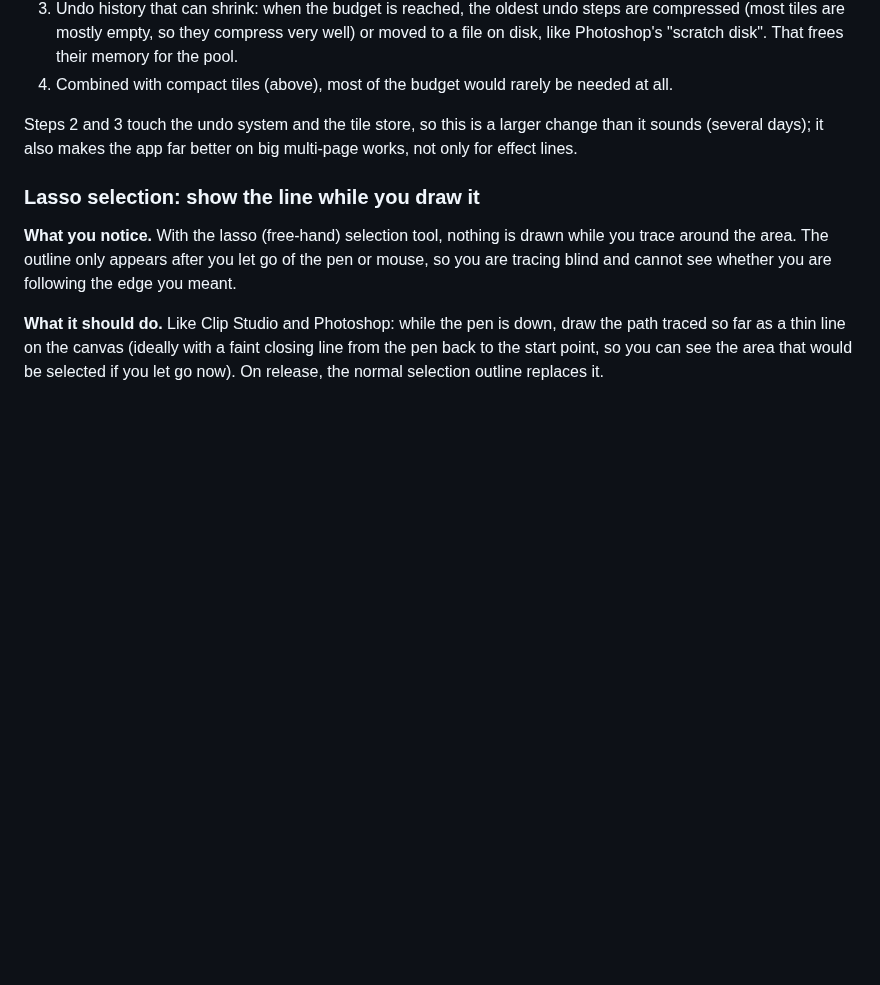
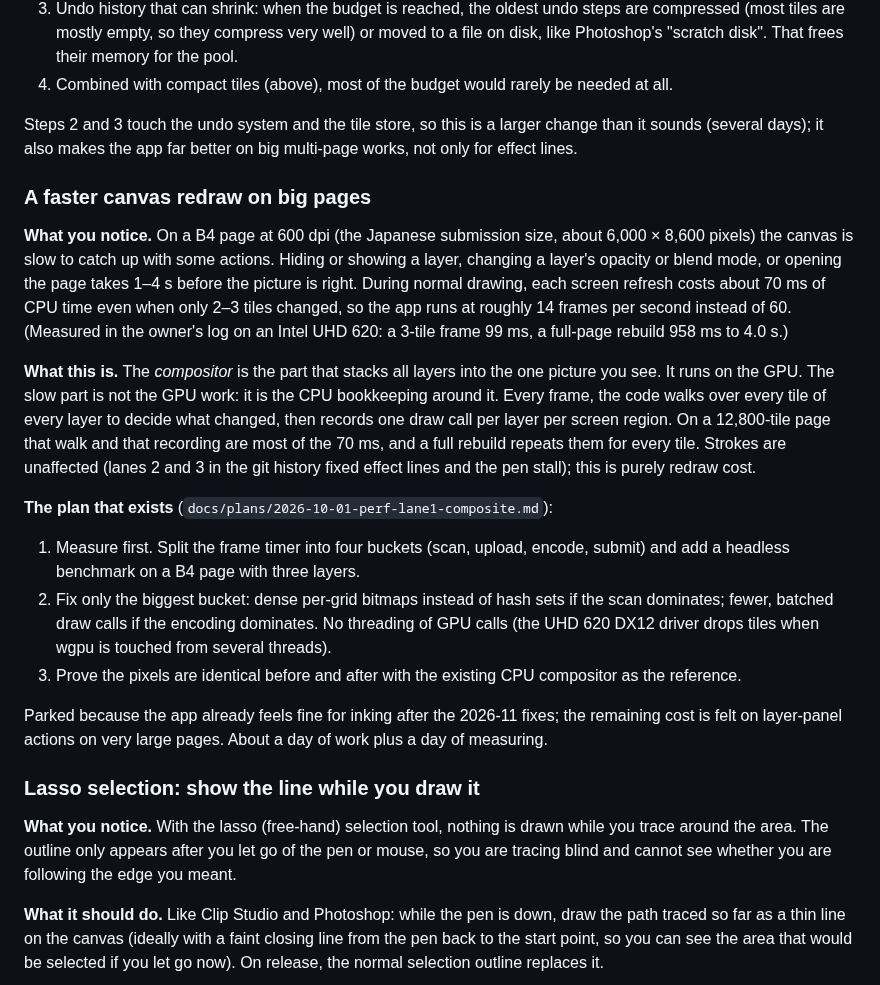
Before and after one commit to bluescreenoff/MangaNakama, a Markdown page: README.md, the part around the change. GitHub-like rendering; blank space fills up the shorter version.

Commit message:
README: faster canvas redraw on big pages under Would be nice to have (perf lane 1 parked)
Co-Authored-By: Claude Fable 5.1 <noreply@anthropic.com>

```diff
--- a/README.md
+++ b/README.md
@@ -170,6 +170,42 @@ Steps 2 and 3 touch the undo system and the tile store, so this is a larger
 change than it sounds (several days); it also makes the app far better on
 big multi-page works, not only for effect lines.
 
+### A faster canvas redraw on big pages
+
+**What you notice.** On a B4 page at 600 dpi (the Japanese submission size,
+about 6,000 × 8,600 pixels) the canvas is slow to catch up with some actions.
+Hiding or showing a layer, changing a layer's opacity or blend mode, or
+opening the page takes 1–4 s before the picture is right. During normal
+drawing, each screen refresh costs about 70 ms of CPU time even when only
+2–3 tiles changed, so the app runs at roughly 14 frames per second instead
+of 60. (Measured in the owner's log on an Intel UHD 620: a 3-tile frame
+99 ms, a full-page rebuild 958 ms to 4.0 s.)
+
+**What this is.** The *compositor* is the part that stacks all layers into
+the one picture you see. It runs on the GPU. The slow part is not the GPU
+work: it is the CPU bookkeeping around it. Every frame, the code walks over
+every tile of every layer to decide what changed, then records one draw
+call per layer per screen region. On a 12,800-tile page that walk and that
+recording are most of the 70 ms, and a full rebuild repeats them for every
+tile. Strokes are unaffected (lanes 2 and 3 in the git history fixed
+effect lines and the pen stall); this is purely redraw cost.
+
+**The plan that exists** (`docs/plans/2026-10-01-perf-lane1-composite.md`):
+
+1. Measure first. Split the frame timer into four buckets (scan, upload,
+   encode, submit) and add a headless benchmark on a B4 page with three
+   layers.
+2. Fix only the biggest bucket: dense per-grid bitmaps instead of hash sets
+   if the scan dominates; fewer, batched draw calls if the encoding
+   dominates. No threading of GPU calls (the UHD 620 DX12 driver drops
+   tiles when wgpu is touched from several threads).
+3. Prove the pixels are identical before and after with the existing CPU
+   compositor as the reference.
+
+Parked because the app already feels fine for inking after the 2026-11
+fixes; the remaining cost is felt on layer-panel actions on very large
+pages. About a day of work plus a day of measuring.
+
 ### Lasso selection: show the line while you draw it
 
 **What you notice.** With the lasso (free-hand) selection tool, nothing is
```
